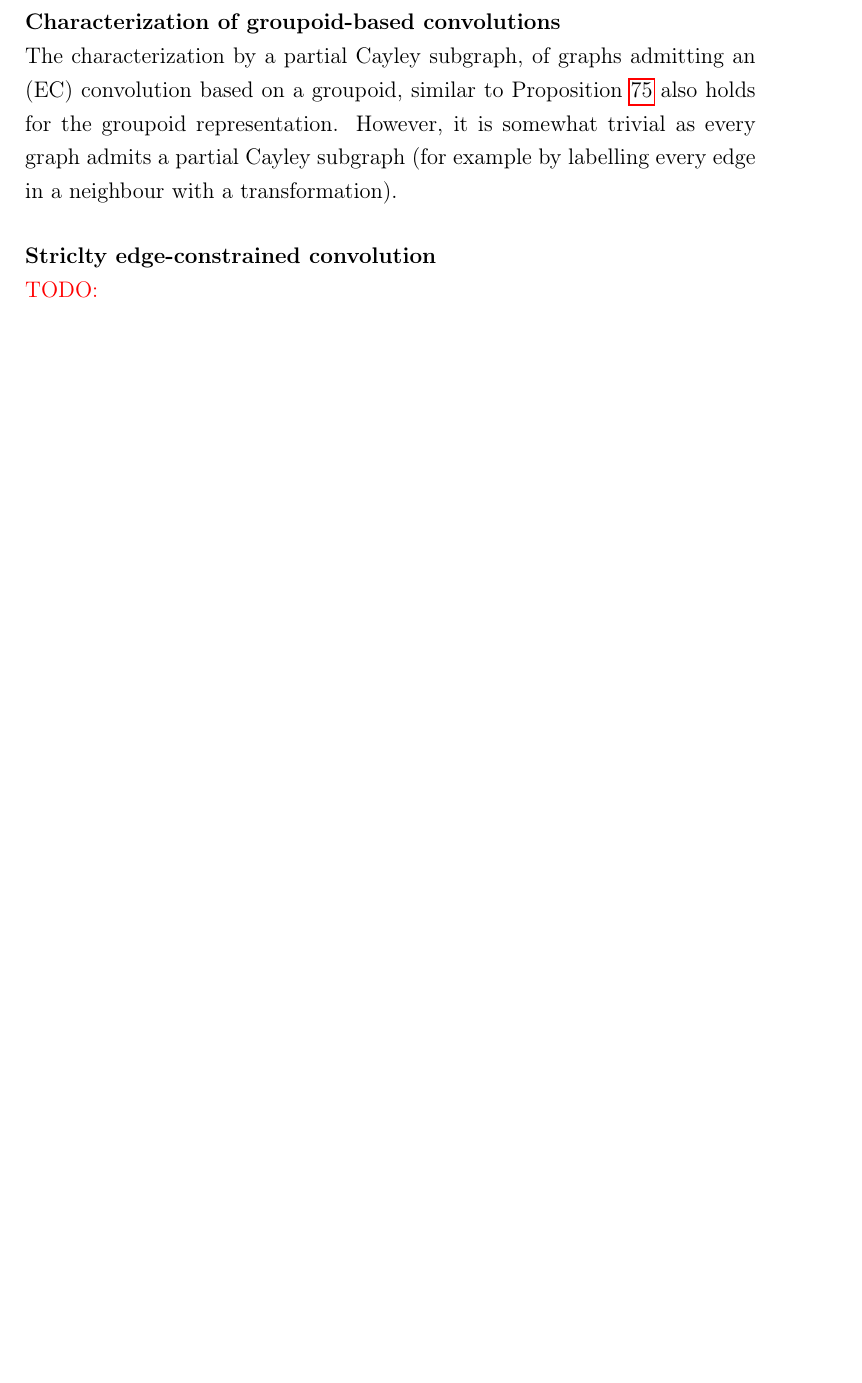
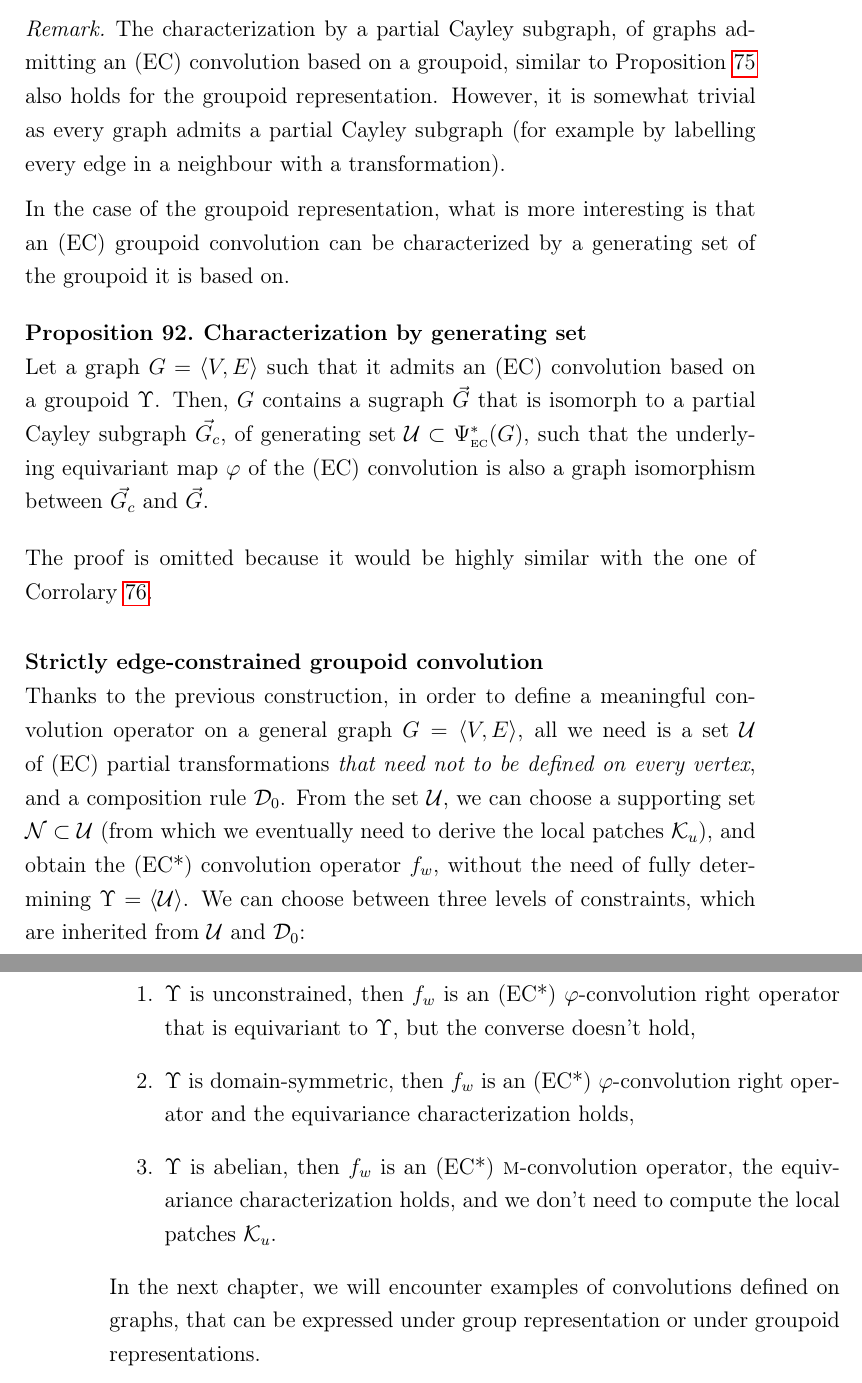
Before and after one commit to randomboolean/thesis, a LaTeX thesis (main.tex, which reads chapter2/edges.tex, chapter2/groupoids.tex): part of page 79 of 146 before the commit and two parts of pages 79 and 80 of 148 after it, the two joined at a grey line, cut at the place of the change, the shorter picture padded with empty space. The pictures show the PDF file main.pdf that the author committed with the source.

Commit message:
adv pre chp2

```diff
--- a/chapter2/edges.tex
+++ b/chapter2/edges.tex
@@ -127,13 +127,14 @@ That is, $\varphi$ is a bijective equivariant map and $ \langle L_{\cu} \rangle
 \end{proof}
 
 \begin{corrolary}\textbf{Characterization by $\varphi$}\\
-Let a graph $\gve$, and a set $\cu \subset \Phi^*_{\EC}$ \st
+Let a graph $\gve$, and a set $\cu \subset \Phi^*_{\EC}(G)$ \st
 \begin{gather*}
 \langle \cu \rangle \cong \Gamma \equiv V' \subset V
 \end{gather*}
 $G$ admits an (EC) $\varphi$-convolution, if and only if, $\varphi$ is a graph isomorphism between the Cayley graph generated by $\cu$ and the subgraph induced by~$V'$.
 \label{cor:cayley}
 \end{corrolary}
+The proof is omitted as it would be highly similar to the previous one.
 
 \subsection{Intrinsic properties}
 
--- a/chapter2/groupoids.tex
+++ b/chapter2/groupoids.tex
@@ -223,10 +225,25 @@ u \rightarrow v \Leftrightarrow \exists g \in \cu, ga = b
 We call \emph{partial Cayley subgraph}, a subgraph that is isomorph to a partial Cayley graph.
 \end{definition}
 
-\paragraph{Characterization of groupoid-based convolutions}
+\begin{remark}
+The characterization by a partial Cayley subgraph, of graphs admitting an (EC) convolution based on a groupoid, similar to \propref{prop:chc} also holds for the groupoid representation. However, it is somewhat trivial as every graph admits a partial Cayley subgraph (for example by labelling every edge in a neighbour with a transformation).
+\end{remark}
 
-The characterization by a partial Cayley subgraph, of graphs admitting an (EC) convolution based on a groupoid, similar to \propref{prop:chc} also holds for the groupoid representation. However, it is somewhat trivial as every graph admits a partial Cayley subgraph (for example by labelling every edge in a neighbour with a transformation).
+In the case of the groupoid representation, what is more interesting is that an (EC) groupoid convolution can be characterized by a generating set of the groupoid it is based on.
 
-\paragraph{Striclty edge-constrained convolution}
+\begin{proposition}\textbf{Characterization by generating set}\\
+Let a graph $\gve$ such that it admits an (EC) convolution based on a groupoid~$\Upsilon$. Then,~$G$~contains a sugraph~$\vec{G}$ that is isomorph to a partial Cayley subgraph~$\vec{G_c}$, of generating set $\cu \subset \Psi^*_{\EC}(G)$, such that the underlying equivariant map~$\varphi$ of the (EC) convolution is also a graph isomorphism between~$\vec{G_c}$ and~$\vec{G}$.
+\end{proposition}
 
-\todo{}
+The proof is omitted because it would be highly similar with the one of \corref{cor:cayley}.
+
+\paragraph{Strictly edge-constrained groupoid convolution}
+
+Thanks to the previous construction, in order to define a meaningful convolution operator on a general graph~$\gve$, all we need is a set~$\cu$ of (EC) partial transformations \emph{that need not to be defined on every vertex}, and a composition rule~$\cd_0$. From the set~$\cu$, we can choose a supporting set $\cn \subset \cu$ (from which we eventually need to derive the local patches $\ck_u$), and obtain the (EC*) convolution operator~$f_w$, without the need of fully determining $\Upsilon = \langle \cu \rangle$. We can choose between three levels of constraints, which are inherited from~$\cu$ and~$\cd_0$:
+\begin{enumerate}
+  \item $\Upsilon$ is unconstrained, then $f_w$ is an (EC*) $\varphi$-convolution right operator that is equivariant to $\Upsilon$, but the converse doesn't hold,
+  \item $\Upsilon$ is domain-symmetric, then $f_w$ is an (EC*) $\varphi$-convolution right operator and the equivariance characterization holds,
+  \item $\Upsilon$ is abelian, then $f_w$ is an (EC*) $\M$-convolution operator, the equivariance characterization holds, and we don't need to compute the local patches $\ck_u$.
+\end{enumerate}
+
+In the next chapter, we will encounter examples of convolutions defined on graphs, that can be expressed under group representation or under groupoid representations.
```
Also changed, not shown: chapter2/conv.tex (+2 -2 lines), chapter2/intro2.tex (+1 -1 lines), main.pdf, chapter2/groupoids.tex (4 more changed lines).
